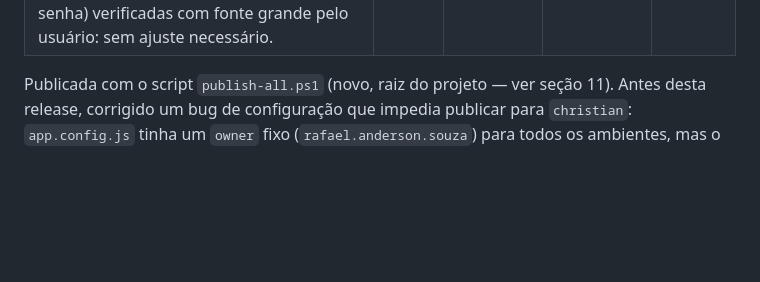
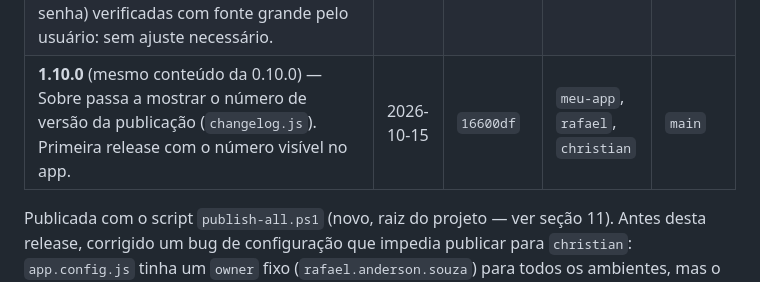
Before and after one commit to rafaelandersonsouzatest/finance2app2, a Markdown page: PROJECT_STATUS.md, the part around the change. GitHub-like rendering; blank space fills up the shorter version.

Commit message:
docs: registra release 1.10.0
Co-Authored-By: Claude Opus 5.5 (1M context) <noreply@anthropic.com>

```diff
--- a/PROJECT_STATUS.md
+++ b/PROJECT_STATUS.md
@@ -25,6 +25,7 @@
 | **0.8.0** — Teclado sobe os formulários também no APK (`react-native-keyboard-controller` + modais translúcidos + cálculo próprio no `AreaFormulario`) e fim dos modais acima da barra de navegação (ver seção 24). **Exige o APK novo** (build `987f94d7`): `meu-app` passou a usar etiqueta automática (Android `aeb2a27…`, a mesma do APK); APKs antigos ficam na 0.7.1. `christian`/`rafael` seguem `exposdk:57.0.0` (Expo Go). | 2026-10-10 | `2b19d11` | `meu-app`, `rafael`, `christian` | `main` |
 | **0.9.0** — iPhone não trava mais ao salvar/editar/excluir (troca segura de modais, seção 25); cores centralizadas e padronizadas em inglês (backlog de estilos). Junto, regras do Firestore publicadas nos 4 projetos. APK atual recebe por OTA (etiqueta `aeb2a27…` inalterada). | 2026-10-15 | `5dce33f` | `meu-app`, `rafael`, `christian` | `main` |
 | **0.10.0** — Exclusão de conta pelo app, com motivo opcional anônimo e CPF liberado (seção 26). Regras novas (dono apaga a própria reserva; `motivosExclusao`) publicadas nos 4 projetos. Telas de entrada (Login, Cadastro, Conta, Alterar senha) verificadas com fonte grande pelo usuário: sem ajuste necessário. | 2026-10-15 | `8c30f91` | `meu-app`, `rafael`, `christian` | `main` |
+| **1.10.0** (mesmo conteúdo da 0.10.0) — Sobre passa a mostrar o número de versão da publicação (`changelog.js`). Primeira release com o número visível no app. | 2026-10-15 | `16600df` | `meu-app`, `rafael`, `christian` | `main` |
 
 Publicada com o script `publish-all.ps1` (novo, raiz do projeto — ver seção 11). Antes desta release, corrigido um bug de configuração que impedia publicar para `christian`: `app.config.js` tinha um `owner` fixo (`rafael.anderson.souza`) para todos os ambientes, mas o projeto `christian` (hoje o ambiente de distribuição para convidados/testadores externos) pertence a uma organização Expo diferente (`finance-app-convidado`) — `owner` agora varia por `APP_ENV`, mesmo padrão já usado para `name`/`slug`/`projectId` (ver `ARQUITETURA.md` seção 7).
 
```
